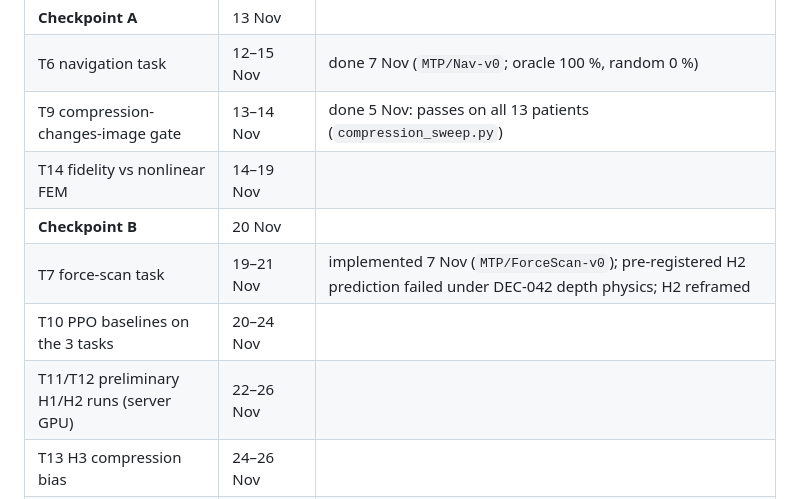
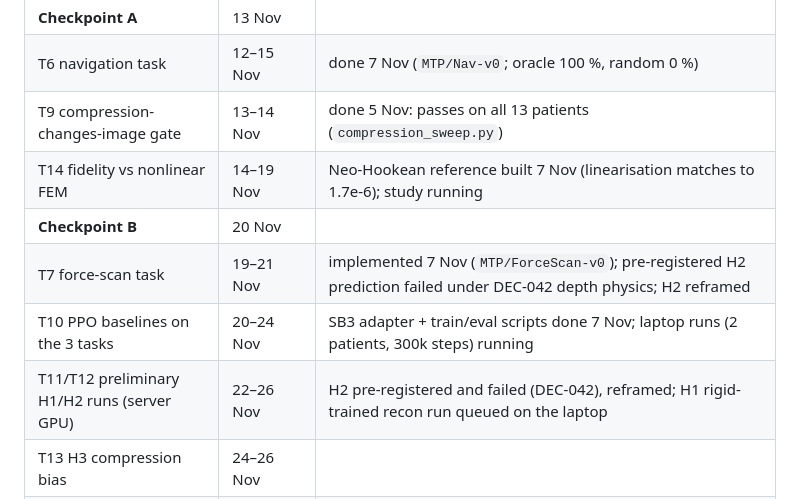
Before and after one commit to rishang19dx/MTP-Surgical-Robotcs, a Markdown page: tasks/todo.md, the part around the change. Rendered like a GitHub page.

Commit message:
docs(tasks): T10/T14/H1 status
Co-Authored-By: Claude Opus 5.5 <noreply@anthropic.com>

```diff
--- a/tasks/todo.md
+++ b/tasks/todo.md
@@ -20,11 +20,11 @@ Every task also obeys the AGENTS.md invariants:
 | **Checkpoint A** | 13 Nov | |
 | T6 navigation task | 12–15 Nov | done 7 Nov (`MTP/Nav-v0`; oracle 100 %, random 0 %) |
 | T9 compression-changes-image gate | 13–14 Nov | done 5 Nov: passes on all 13 patients (`compression_sweep.py`) |
-| T14 fidelity vs nonlinear FEM | 14–19 Nov | |
+| T14 fidelity vs nonlinear FEM | 14–19 Nov | Neo-Hookean reference built 7 Nov (linearisation matches to 1.7e-6); study running |
 | **Checkpoint B** | 20 Nov | |
 | T7 force-scan task | 19–21 Nov | implemented 7 Nov (`MTP/ForceScan-v0`); pre-registered H2 prediction failed under DEC-042 depth physics; H2 reframed |
-| T10 PPO baselines on the 3 tasks | 20–24 Nov | |
-| T11/T12 preliminary H1/H2 runs (server GPU) | 22–26 Nov | |
+| T10 PPO baselines on the 3 tasks | 20–24 Nov | SB3 adapter + train/eval scripts done 7 Nov; laptop runs (2 patients, 300k steps) running |
+| T11/T12 preliminary H1/H2 runs (server GPU) | 22–26 Nov | H2 pre-registered and failed (DEC-042), reframed; H1 rigid-trained recon run queued on the laptop |
 | T13 H3 compression bias | 24–26 Nov | |
 | T15 Stage 1 abstract | 26 Nov–3 Dec | |
 | **Checkpoint C / submit** | 2–4 Dec | |
```
